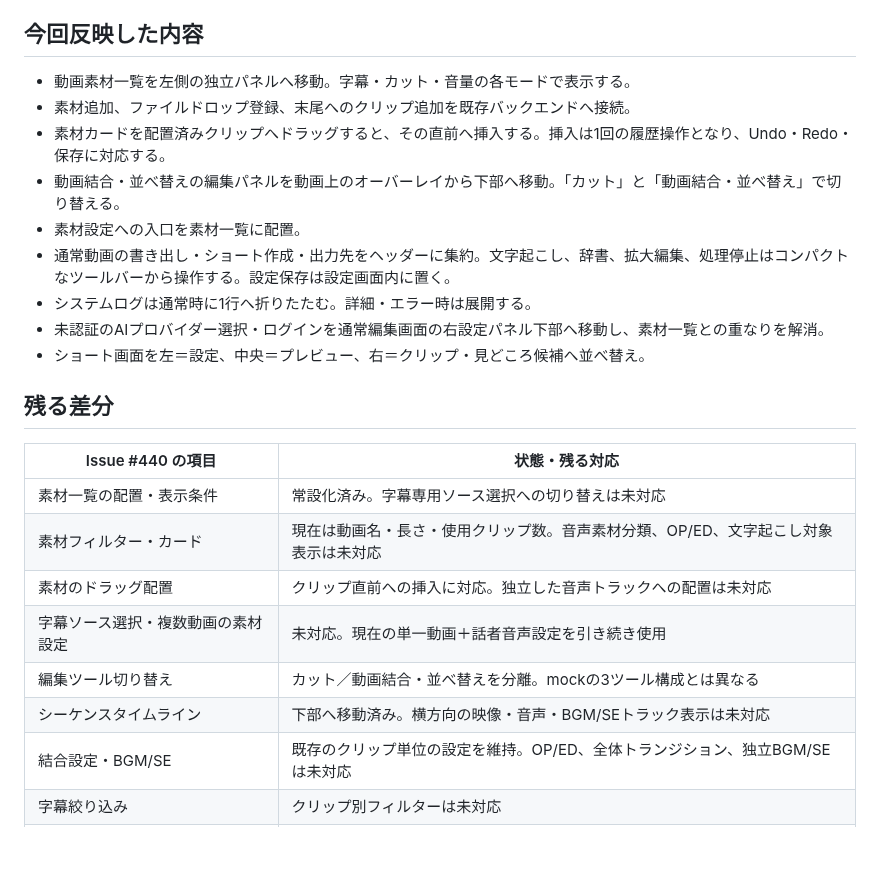
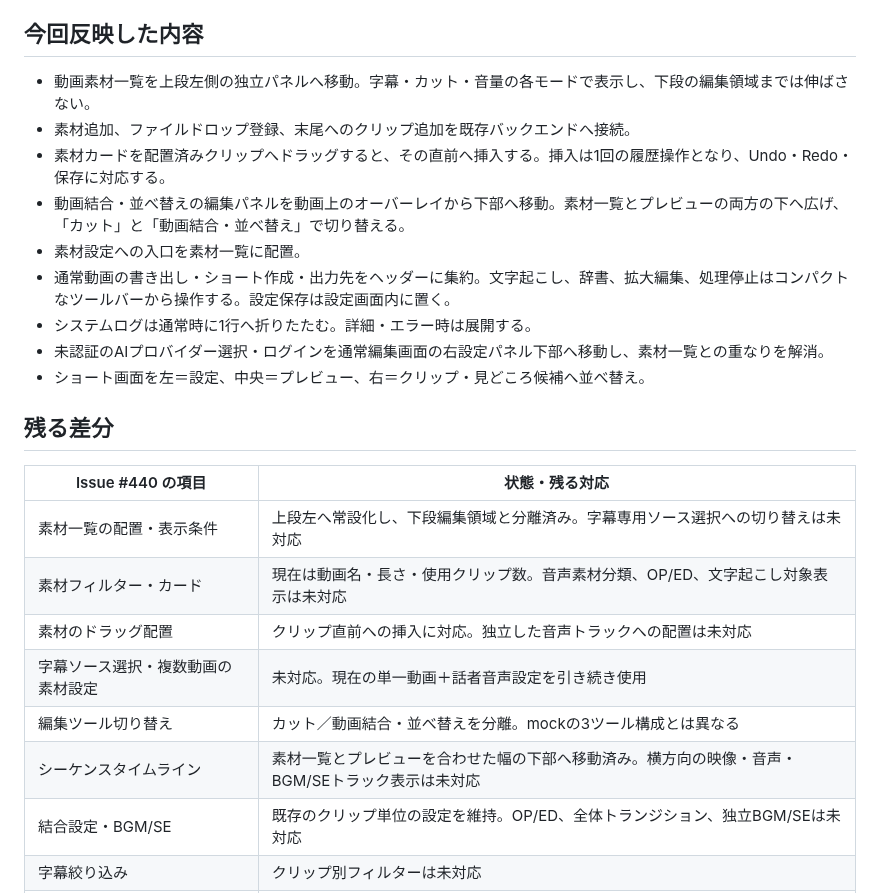
Before and after one commit to keru0511/subtitle-edit-bay, a Markdown page: docs/UI_MOCK_ALIGNMENT.md, the part around the change. Rendered like a GitHub page; blank space fills up the shorter version.

```diff
--- a/docs/UI_MOCK_ALIGNMENT.md
+++ b/docs/UI_MOCK_ALIGNMENT.md
@@ -4,10 +4,10 @@
 
 ## 今回反映した内容
 
-- 動画素材一覧を左側の独立パネルへ移動。字幕・カット・音量の各モードで表示する。
+- 動画素材一覧を上段左側の独立パネルへ移動。字幕・カット・音量の各モードで表示し、下段の編集領域までは伸ばさない。
 - 素材追加、ファイルドロップ登録、末尾へのクリップ追加を既存バックエンドへ接続。
 - 素材カードを配置済みクリップへドラッグすると、その直前へ挿入する。挿入は1回の履歴操作となり、Undo・Redo・保存に対応する。
-- 動画結合・並べ替えの編集パネルを動画上のオーバーレイから下部へ移動。「カット」と「動画結合・並べ替え」で切り替える。
+- 動画結合・並べ替えの編集パネルを動画上のオーバーレイから下部へ移動。素材一覧とプレビューの両方の下へ広げ、「カット」と「動画結合・並べ替え」で切り替える。
 - 素材設定への入口を素材一覧に配置。
 - 通常動画の書き出し・ショート作成・出力先をヘッダーに集約。文字起こし、辞書、拡大編集、処理停止はコンパクトなツールバーから操作する。設定保存は設定画面内に置く。
 - システムログは通常時に1行へ折りたたむ。詳細・エラー時は展開する。
@@ -18,12 +18,12 @@
 
 | Issue #440 の項目 | 状態・残る対応 |
 | --- | --- |
-| 素材一覧の配置・表示条件 | 常設化済み。字幕専用ソース選択への切り替えは未対応 |
+| 素材一覧の配置・表示条件 | 上段左へ常設化し、下段編集領域と分離済み。字幕専用ソース選択への切り替えは未対応 |
 | 素材フィルター・カード | 現在は動画名・長さ・使用クリップ数。音声素材分類、OP/ED、文字起こし対象表示は未対応 |
 | 素材のドラッグ配置 | クリップ直前への挿入に対応。独立した音声トラックへの配置は未対応 |
 | 字幕ソース選択・複数動画の素材設定 | 未対応。現在の単一動画＋話者音声設定を引き続き使用 |
 | 編集ツール切り替え | カット／動画結合・並べ替えを分離。mockの3ツール構成とは異なる |
-| シーケンスタイムライン | 下部へ移動済み。横方向の映像・音声・BGM/SEトラック表示は未対応 |
+| シーケンスタイムライン | 素材一覧とプレビューを合わせた幅の下部へ移動済み。横方向の映像・音声・BGM/SEトラック表示は未対応 |
 | 結合設定・BGM/SE | 既存のクリップ単位の設定を維持。OP/ED、全体トランジション、独立BGM/SEは未対応 |
 | 字幕絞り込み | クリップ別フィルターは未対応 |
 | インスペクター | 設定とAIを同じタブ枠に収める変更は未対応 |
```
Also changed, not shown: docs/ui-mock-440-compact.png, docs/ui-mock-440-normal.png, 2 other files.
